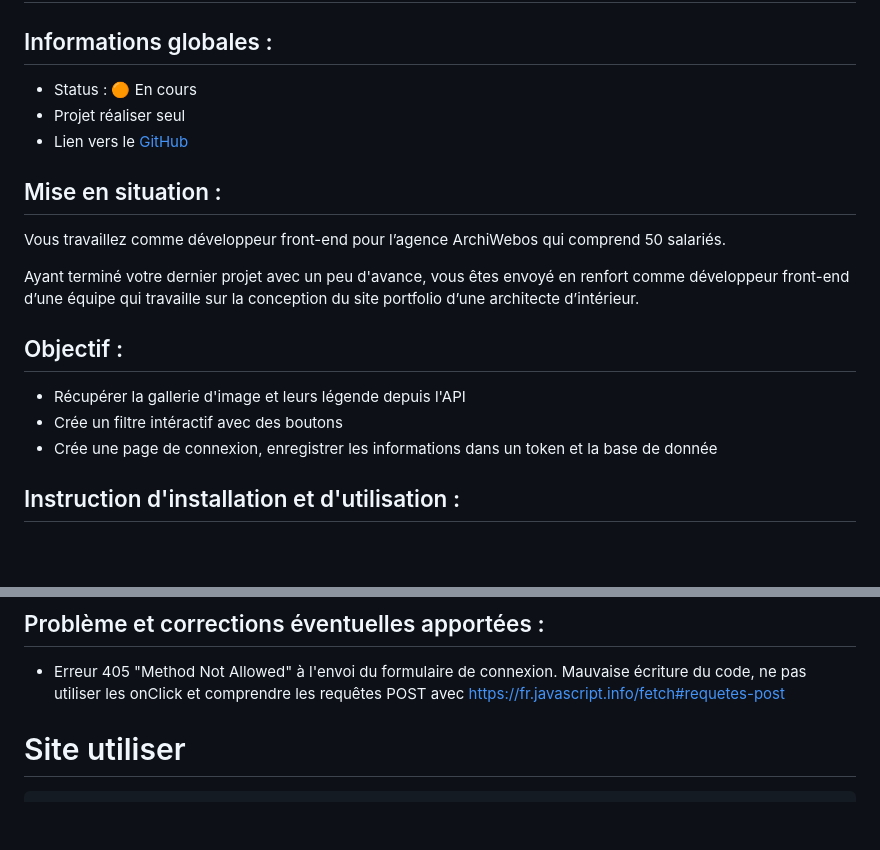
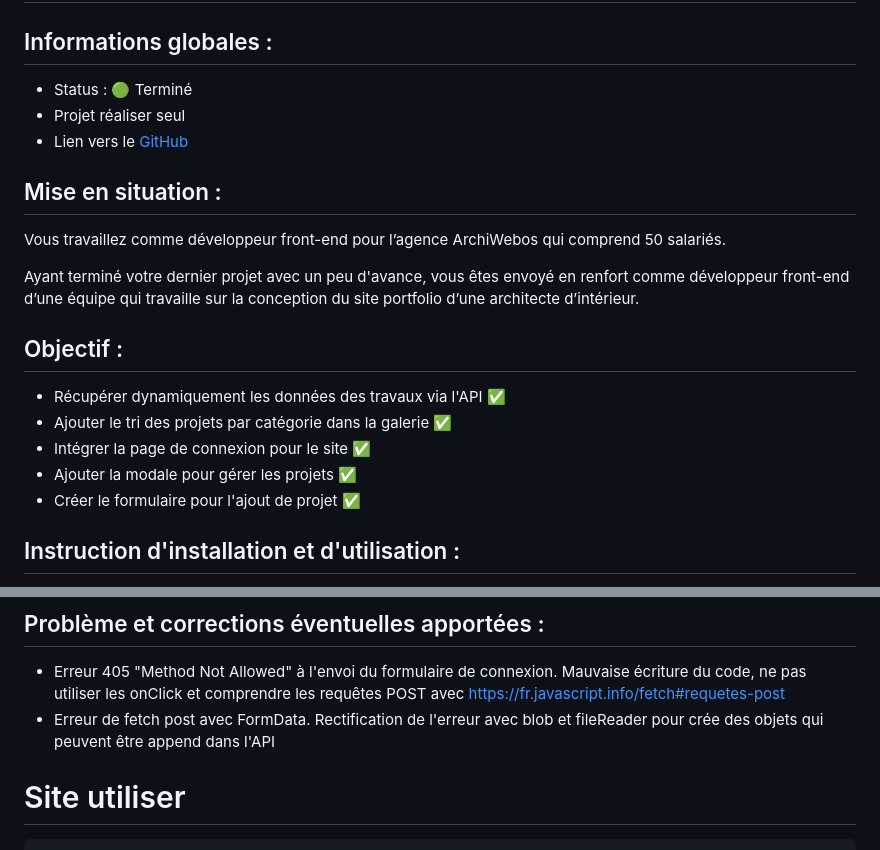
Before and after one commit to archi974/Portfolio_Architect_Interieur, a Markdown page: README.md, 2 parts joined by grey strips. GitHub-like rendering; blank space fills up the shorter version.

Commit message:
[ADD/UPDATE] status terminé and last modif

```diff
--- a/README.md
+++ b/README.md
@@ -16,7 +16,7 @@
 ## Projet : Réalissation de la partie dynamique du front d'un portfolio d'architecte en JavaScript
 ## Informations globales :
 
-- Status : 🟠 En cours
+- Status : 🟢 Terminé
 - Projet réaliser seul
 - Lien vers le [GitHub](https://github.com/archi974/Portfolio_Architect_Interieur)
 
@@ -28,9 +28,11 @@ Ayant terminé votre dernier projet avec un peu d'avance, vous êtes envoyé en
 
 ## Objectif :
 
-- Récupérer la gallerie d'image et leurs légende depuis l'API
-- Crée un filtre intéractif avec des boutons
-- Crée une page de connexion, enregistrer les informations dans un token et la base de donnée
+- Récupérer dynamiquement les données des travaux via l'API ✅
+- Ajouter le tri des projets par catégorie dans la galerie ✅
+- Intégrer la page de connexion pour le site ✅
+- Ajouter la modale pour gérer les projets ✅
+- Créer le formulaire pour l'ajout de projet ✅
 
 ## Instruction d'installation et d'utilisation :
 
@@ -47,6 +49,7 @@ Ayant terminé votre dernier projet avec un peu d'avance, vous êtes envoyé en
 ## Problème et corrections éventuelles apportées :
 
   - Erreur 405 "Method Not Allowed" à l'envoi du formulaire de connexion. Mauvaise écriture du code, ne pas utiliser les onClick et comprendre les requêtes POST avec https://fr.javascript.info/fetch#requetes-post
+  - Erreur de fetch post avec FormData. Rectification de l'erreur avec blob et fileReader pour crée des objets qui peuvent être append dans l'API
 
 # Site utiliser
 
```
